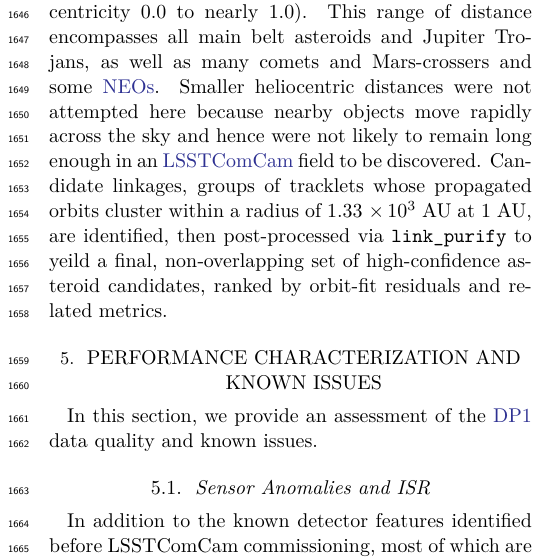
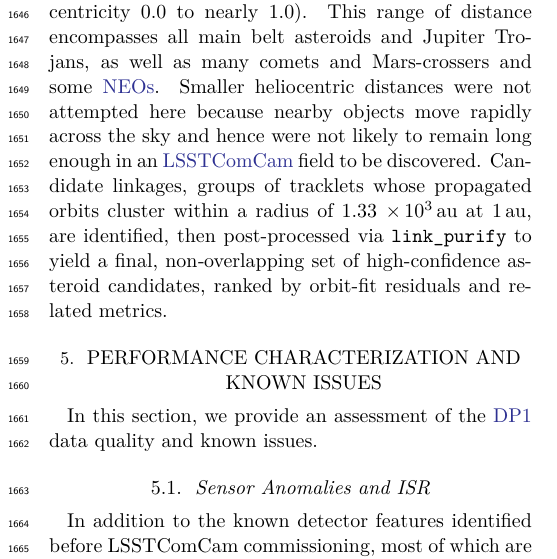
Before and after one commit to lsst/rtn-095, a LaTeX paper (RTN-095.tex, which reads drp.tex): part of one column of page 22 of 49, cut so that both start at the same text. Compiled offline with XeLaTeX.

Commit message:
Address review comments

```diff
--- a/drp.tex
+++ b/drp.tex
@@ -240,5 +240,5 @@ It employs the HelioLinC3D algorithm \citep{2020DPS....5221101E,2022DPS....54504
 The \texttt{heliolinc} run tested each \gls{tracklet} with 324 different hypotheses spanning heliocentric distances from 1.5 to 9.8 \gls{au} and radial velocities spanning the full range of possible bound orbits (eccentricity 0.0 to nearly 1.0).
 This range of distance encompasses all main belt asteroids and Jupiter Trojans, as well as many comets and Mars-crossers and some \glspl{NEO}.
 Smaller heliocentric distances were not attempted here because nearby objects move rapidly across the sky and hence were not likely to remain long enough in an \gls{LSSTComCam} field to be discovered.
-Candidate linkages, groups of tracklets whose propagated orbits cluster within a radius of 1.33 $\times\,10^{3}$ AU  at 1 AU,
-are identified, then post-processed via \texttt{link\_purify} to yeild a final, non‐overlapping set of high-confidence asteroid candidates, ranked by orbit-fit residuals and related metrics.
+Candidate linkages, groups of tracklets whose propagated orbits cluster within a radius of 1.33 $\times\,10^{3}$\,au at 1\,au,
+are identified, then post-processed via \texttt{link\_purify} to yield a final, non‐overlapping set of high-confidence asteroid candidates, ranked by orbit-fit residuals and related metrics.
```
